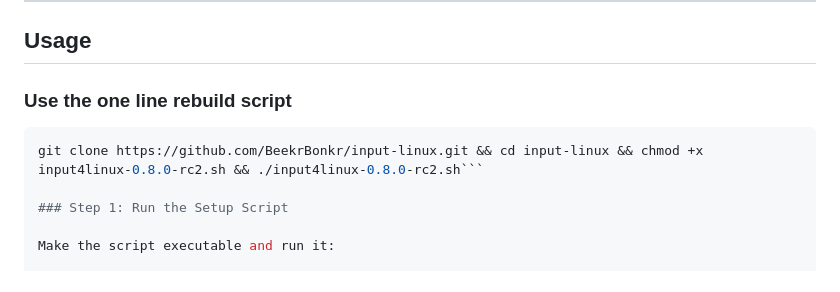
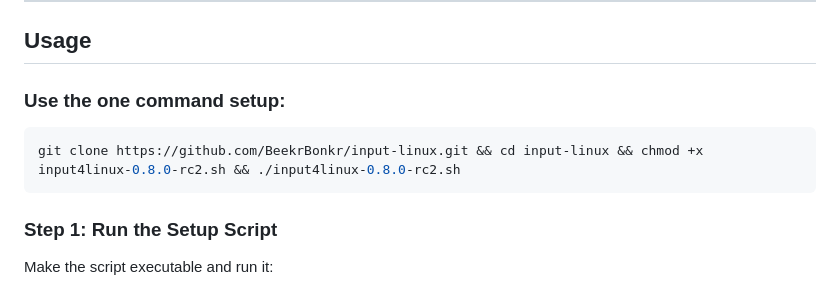
Before and after one commit to worklouder/input-linux, a Markdown page: README.md, the part around the change. GitHub-like rendering.

````diff
--- a/README.md
+++ b/README.md
@@ -48,10 +48,11 @@ sudo npm install -g asar
 
 ## Usage
 
-### Use the one line rebuild script
+### Use the one command setup:
 
 ```bash
-git clone https://github.com/BeekrBonkr/input-linux.git && cd input-linux && chmod +x input4linux-0.8.0-rc2.sh && ./input4linux-0.8.0-rc2.sh```
+git clone https://github.com/BeekrBonkr/input-linux.git && cd input-linux && chmod +x input4linux-0.8.0-rc2.sh && ./input4linux-0.8.0-rc2.sh
+```
 
 ### Step 1: Run the Setup Script
 
````
